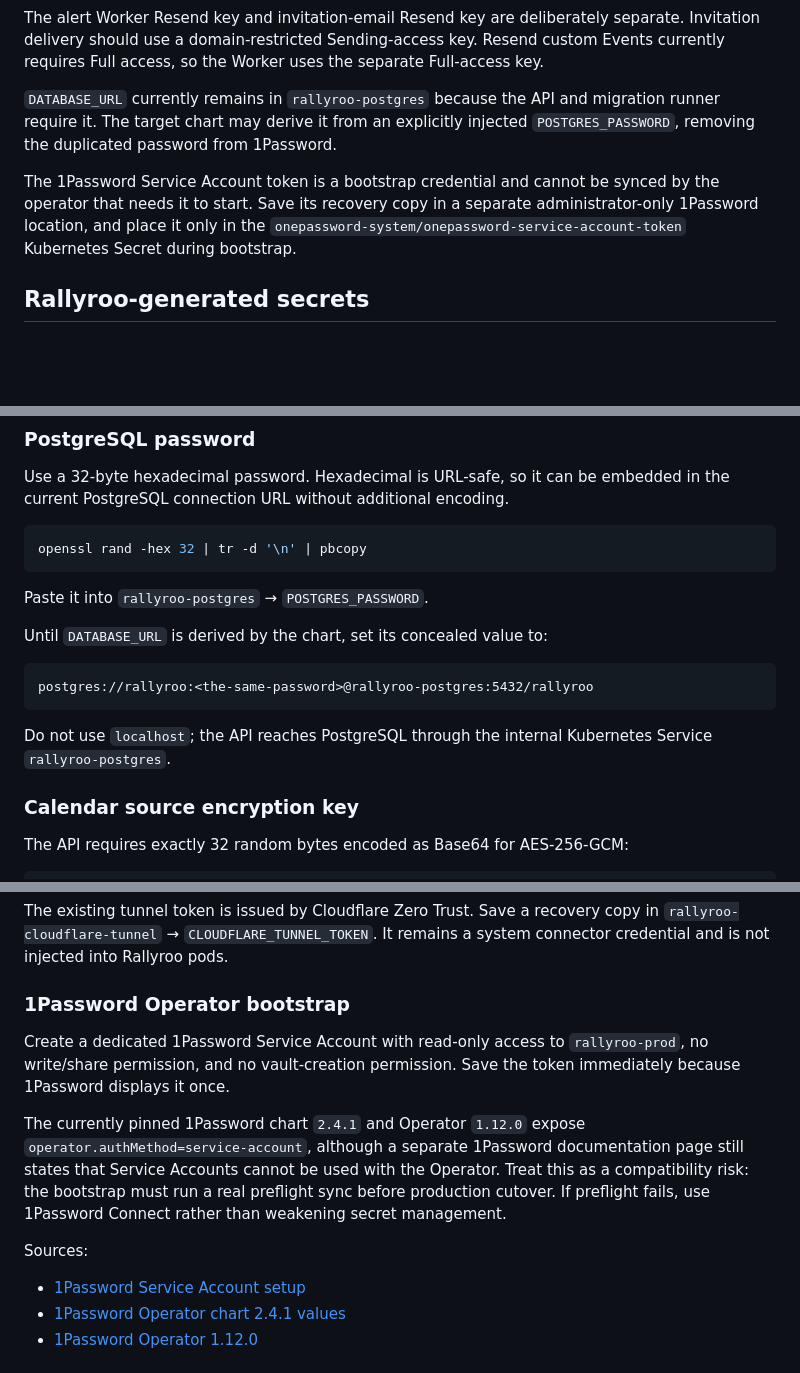
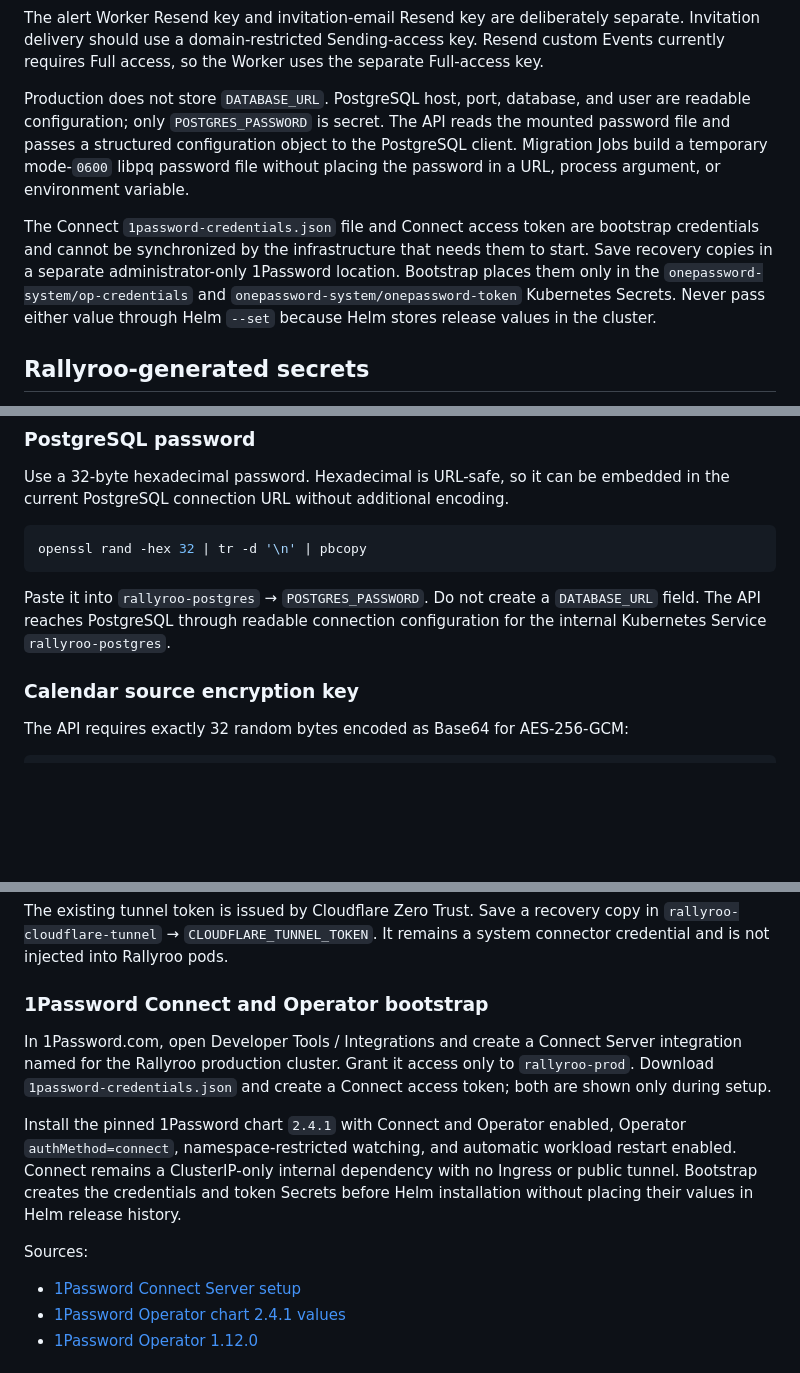
Before and after one commit to josebarrueta/famjam, a Markdown page: docs/production-configuration-and-secret-bootstrap.md, 3 parts joined by grey strips. Rendered like a GitHub page; blank space fills up the shorter version.

Commit message:
docs: select 1Password Connect for production

````diff
--- a/docs/production-configuration-and-secret-bootstrap.md
+++ b/docs/production-configuration-and-secret-bootstrap.md
@@ -67,15 +69,18 @@ separate. Invitation delivery should use a domain-restricted Sending-access key.
 Resend custom Events currently requires Full access, so the Worker uses the
 separate Full-access key.
 
-`DATABASE_URL` currently remains in `rallyroo-postgres` because the API and migration
-runner require it. The target chart may derive it from an explicitly injected
-`POSTGRES_PASSWORD`, removing the duplicated password from 1Password.
+Production does not store `DATABASE_URL`. PostgreSQL host, port, database, and user
+are readable configuration; only `POSTGRES_PASSWORD` is secret. The API reads the
+mounted password file and passes a structured configuration object to the
+PostgreSQL client. Migration Jobs build a temporary mode-`0600` libpq password file
+without placing the password in a URL, process argument, or environment variable.
 
-The 1Password Service Account token is a bootstrap credential and cannot be synced
-by the operator that needs it to start. Save its recovery copy in a separate
-administrator-only 1Password location, and place it only in the
-`onepassword-system/onepassword-service-account-token` Kubernetes Secret during
-bootstrap.
+The Connect `1password-credentials.json` file and Connect access token are bootstrap
+credentials and cannot be synchronized by the infrastructure that needs them to
+start. Save recovery copies in a separate administrator-only 1Password location.
+Bootstrap places them only in the `onepassword-system/op-credentials` and
+`onepassword-system/onepassword-token` Kubernetes Secrets. Never pass either value
+through Helm `--set` because Helm stores release values in the cluster.
 
 ## Rallyroo-generated secrets
 
@@ -99,16 +104,9 @@ in the current PostgreSQL connection URL without additional encoding.
 openssl rand -hex 32 | tr -d '\n' | pbcopy
 ```
 
-Paste it into `rallyroo-postgres` → `POSTGRES_PASSWORD`.
-
-Until `DATABASE_URL` is derived by the chart, set its concealed value to:
-
-```text
-postgres://rallyroo:<the-same-password>@rallyroo-postgres:5432/rallyroo
-```
-
-Do not use `localhost`; the API reaches PostgreSQL through the internal Kubernetes
-Service `rallyroo-postgres`.
+Paste it into `rallyroo-postgres` → `POSTGRES_PASSWORD`. Do not create a
+`DATABASE_URL` field. The API reaches PostgreSQL through readable connection
+configuration for the internal Kubernetes Service `rallyroo-postgres`.
 
 ### Calendar source encryption key
 
@@ -231,22 +229,22 @@ The existing tunnel token is issued by Cloudflare Zero Trust. Save a recovery co
 in `rallyroo-cloudflare-tunnel` → `CLOUDFLARE_TUNNEL_TOKEN`. It remains a system
 connector credential and is not injected into Rallyroo pods.
 
-### 1Password Operator bootstrap
+### 1Password Connect and Operator bootstrap
 
-Create a dedicated 1Password Service Account with read-only access to
-`rallyroo-prod`, no write/share permission, and no vault-creation permission. Save
-the token immediately because 1Password displays it once.
+In 1Password.com, open Developer Tools / Integrations and create a Connect Server
+integration named for the Rallyroo production cluster. Grant it access only to
+`rallyroo-prod`. Download `1password-credentials.json` and create a Connect access
+token; both are shown only during setup.
 
-The currently pinned 1Password chart `2.4.1` and Operator `1.12.0` expose
-`operator.authMethod=service-account`, although a separate 1Password documentation
-page still states that Service Accounts cannot be used with the Operator. Treat
-this as a compatibility risk: the bootstrap must run a real preflight sync before
-production cutover. If preflight fails, use 1Password Connect rather than weakening
-secret management.
+Install the pinned 1Password chart `2.4.1` with Connect and Operator enabled,
+Operator `authMethod=connect`, namespace-restricted watching, and automatic workload
+restart enabled. Connect remains a ClusterIP-only internal dependency with no
+Ingress or public tunnel. Bootstrap creates the credentials and token Secrets
+before Helm installation without placing their values in Helm release history.
 
 Sources:
 
-- [1Password Service Account setup](https://www.1password.dev/service-accounts/get-started.md)
+- [1Password Connect Server setup](https://developer.1password.com/docs/connect/get-started/)
 - [1Password Operator chart 2.4.1 values](https://github.com/1Password/connect-helm-charts/blob/connect-2.4.1/charts/connect/values.yaml)
 - [1Password Operator 1.12.0](https://github.com/1Password/onepassword-operator/releases/tag/v1.12.0)
 
````
Also changed, not shown: other parts of docs/production-configuration-and-secret-bootstrap.md (+9 -8 lines).
